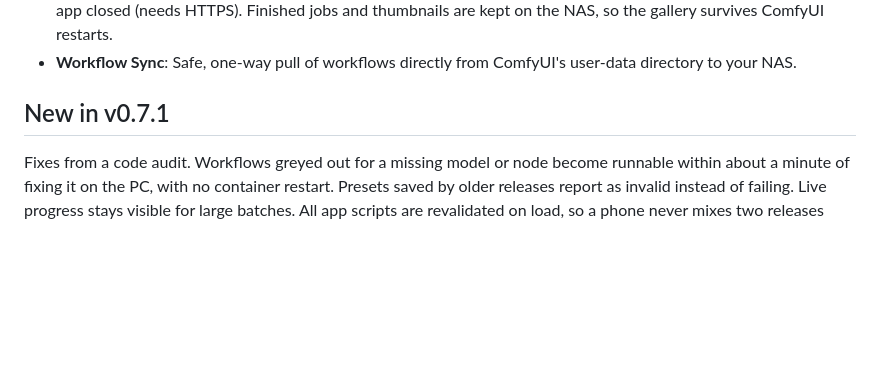
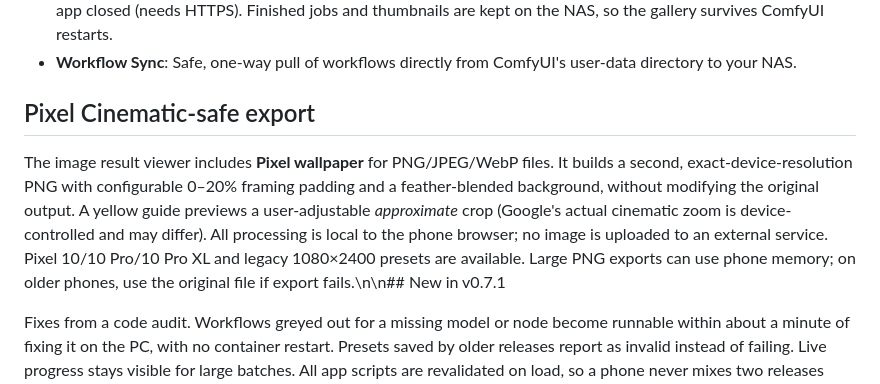
Before and after one commit to rpeters1430/comfy-mobile, a Markdown page: README.md, the part around the change. Drawn GitHub-style; blank space fills up the shorter version.

Commit message:
Document padded Pixel export

```diff
--- a/README.md
+++ b/README.md
@@ -16,7 +16,9 @@ GitHub Actions builds and publishes `ghcr.io/rpeters1430/comfy-mobile:latest` on
 - **Notifications and gallery**: The NAS watches each job and sends a push notification when it finishes, even with the app closed (needs HTTPS). Finished jobs and thumbnails are kept on the NAS, so the gallery survives ComfyUI restarts.
 - **Workflow Sync**: Safe, one-way pull of workflows directly from ComfyUI's user-data directory to your NAS.
 
-## New in v0.7.1
+## Pixel Cinematic-safe export
+
+The image result viewer includes **Pixel wallpaper** for PNG/JPEG/WebP files. It builds a second, exact-device-resolution PNG with configurable 0–20% framing padding and a feather-blended background, without modifying the original output. A yellow guide previews a user-adjustable *approximate* crop (Google's actual cinematic zoom is device-controlled and may differ). All processing is local to the phone browser; no image is uploaded to an external service. Pixel 10/10 Pro/10 Pro XL and legacy 1080×2400 presets are available. Large PNG exports can use phone memory; on older phones, use the original file if export fails.\n\n## New in v0.7.1
 
 Fixes from a code audit. Workflows greyed out for a missing model or node become runnable within about a minute of fixing it on the PC, with no container restart. Presets saved by older releases report as invalid instead of failing. Live progress stays visible for large batches. All app scripts are revalidated on load, so a phone never mixes two releases after an update. Gallery images reuse one connection to ComfyUI. Direct Python dependencies are now pinned.
 
```
